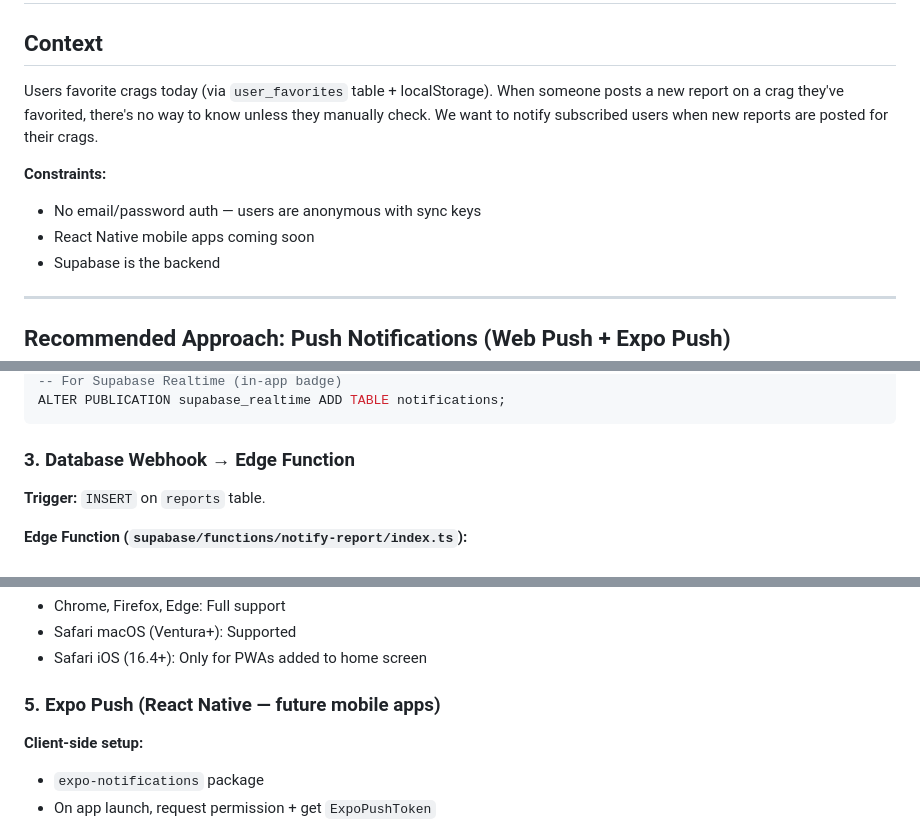
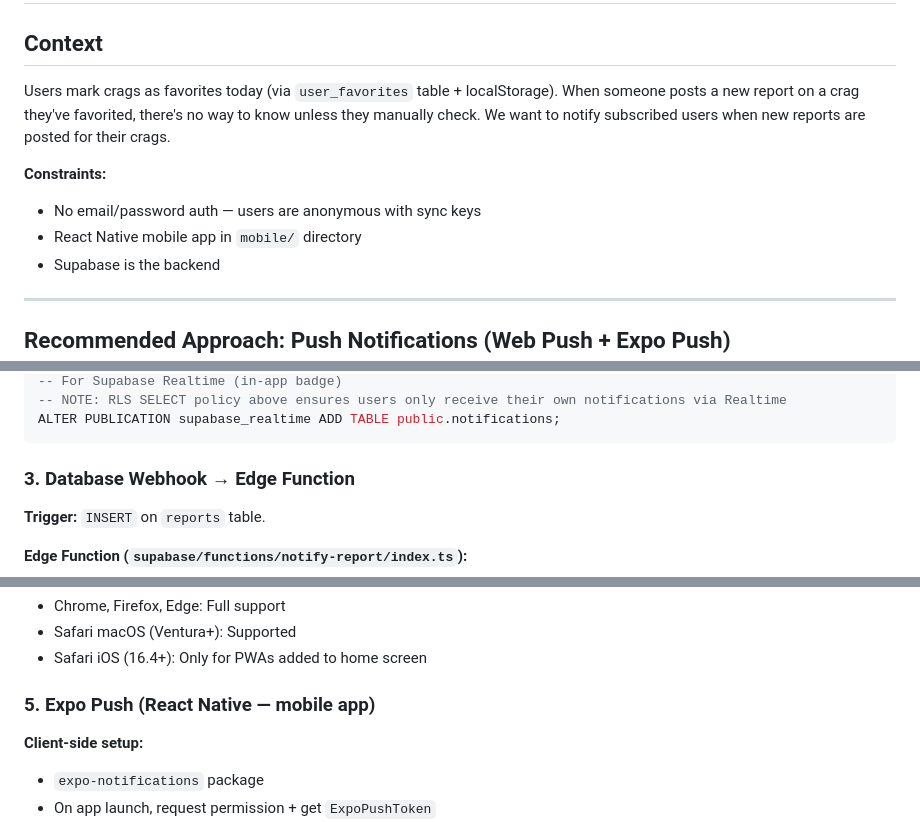
Before and after one commit to rbatsenko/beta-rocks, a Markdown page: PLAN-crag-notifications.md, 3 parts joined by grey strips. Rendered like a GitHub page.

````diff
--- a/PLAN-crag-notifications.md
+++ b/PLAN-crag-notifications.md
@@ -2,11 +2,11 @@
 
 ## Context
 
-Users favorite crags today (via `user_favorites` table + localStorage). When someone posts a new report on a crag they've favorited, there's no way to know unless they manually check. We want to notify subscribed users when new reports are posted for their crags.
+Users mark crags as favorites today (via `user_favorites` table + localStorage). When someone posts a new report on a crag they've favorited, there's no way to know unless they manually check. We want to notify subscribed users when new reports are posted for their crags.
 
 **Constraints:**
 - No email/password auth — users are anonymous with sync keys
-- React Native mobile apps coming soon
+- React Native mobile app in `mobile/` directory
 - Supabase is the backend
 
 ---
@@ -76,5 +130,6 @@ CREATE TABLE notifications (
 -- For Supabase Realtime (in-app badge)
-ALTER PUBLICATION supabase_realtime ADD TABLE notifications;
+-- NOTE: RLS SELECT policy above ensures users only receive their own notifications via Realtime
+ALTER PUBLICATION supabase_realtime ADD TABLE public.notifications;
 ```
 
 ### 3. Database Webhook → Edge Function
@@ -113,7 +168,7 @@ ALTER PUBLICATION supabase_realtime ADD TABLE notifications;
 - Safari macOS (Ventura+): Supported
 - Safari iOS (16.4+): Only for PWAs added to home screen
 
-### 5. Expo Push (React Native — future mobile apps)
+### 5. Expo Push (React Native — mobile app)
 
 **Client-side setup:**
 - `expo-notifications` package
````
Also changed, not shown: other parts of PLAN-crag-notifications.md (+64 -10 lines).
